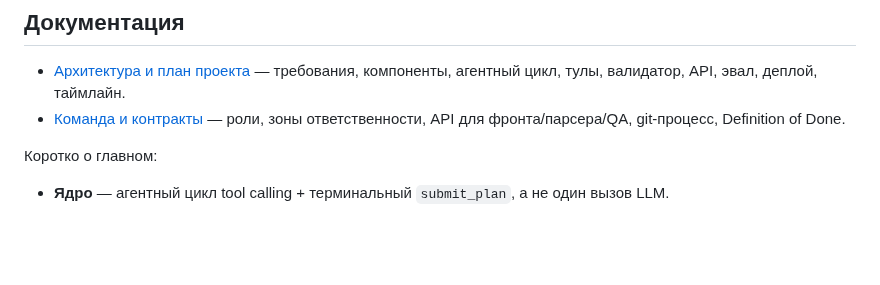
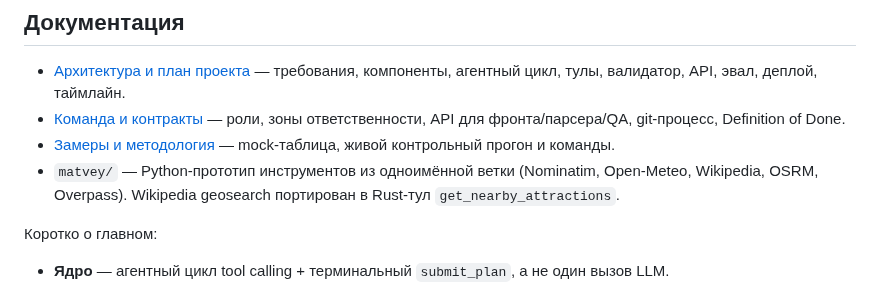
Before and after one commit to MikhaelCat/vibecode, a Markdown page: README.md, the part around the change. Rendered like a GitHub page; blank space fills up the shorter version.

Commit message:
docs: link eval results and merged matvey tools

```diff
--- a/README.md
+++ b/README.md
@@ -12,6 +12,8 @@
 
 - [Архитектура и план проекта](docs/ARCHITECTURE.md) — требования, компоненты, агентный цикл, тулы, валидатор, API, эвал, деплой, таймлайн.
 - [Команда и контракты](docs/TEAM.md) — роли, зоны ответственности, API для фронта/парсера/QA, git-процесс, Definition of Done.
+- [Замеры и методология](docs/EVAL.md) — mock-таблица, живой контрольный прогон и команды.
+- `matvey/` — Python-прототип инструментов из одноимённой ветки (Nominatim, Open-Meteo, Wikipedia, OSRM, Overpass). Wikipedia geosearch портирован в Rust-тул `get_nearby_attractions`.
 
 Коротко о главном:
 
```
